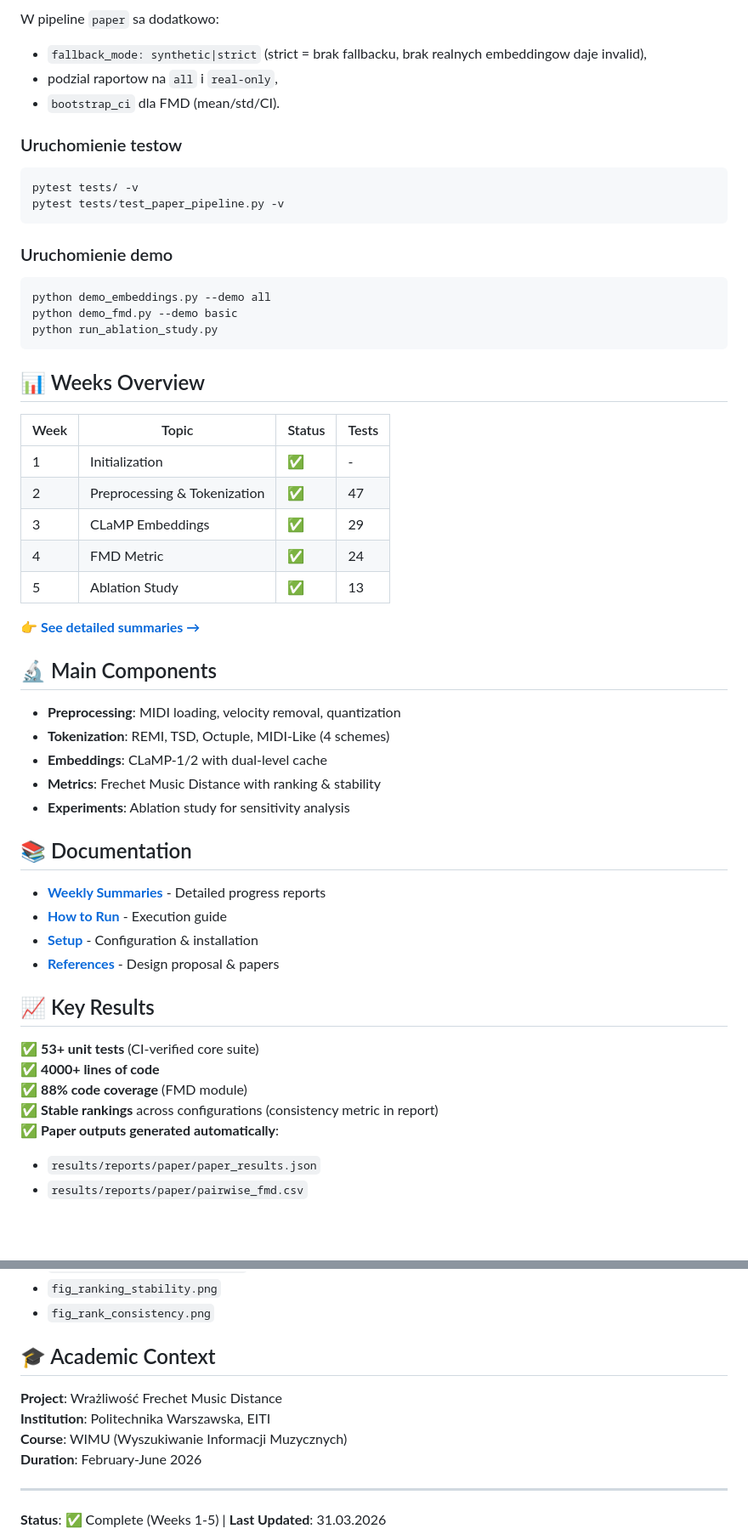
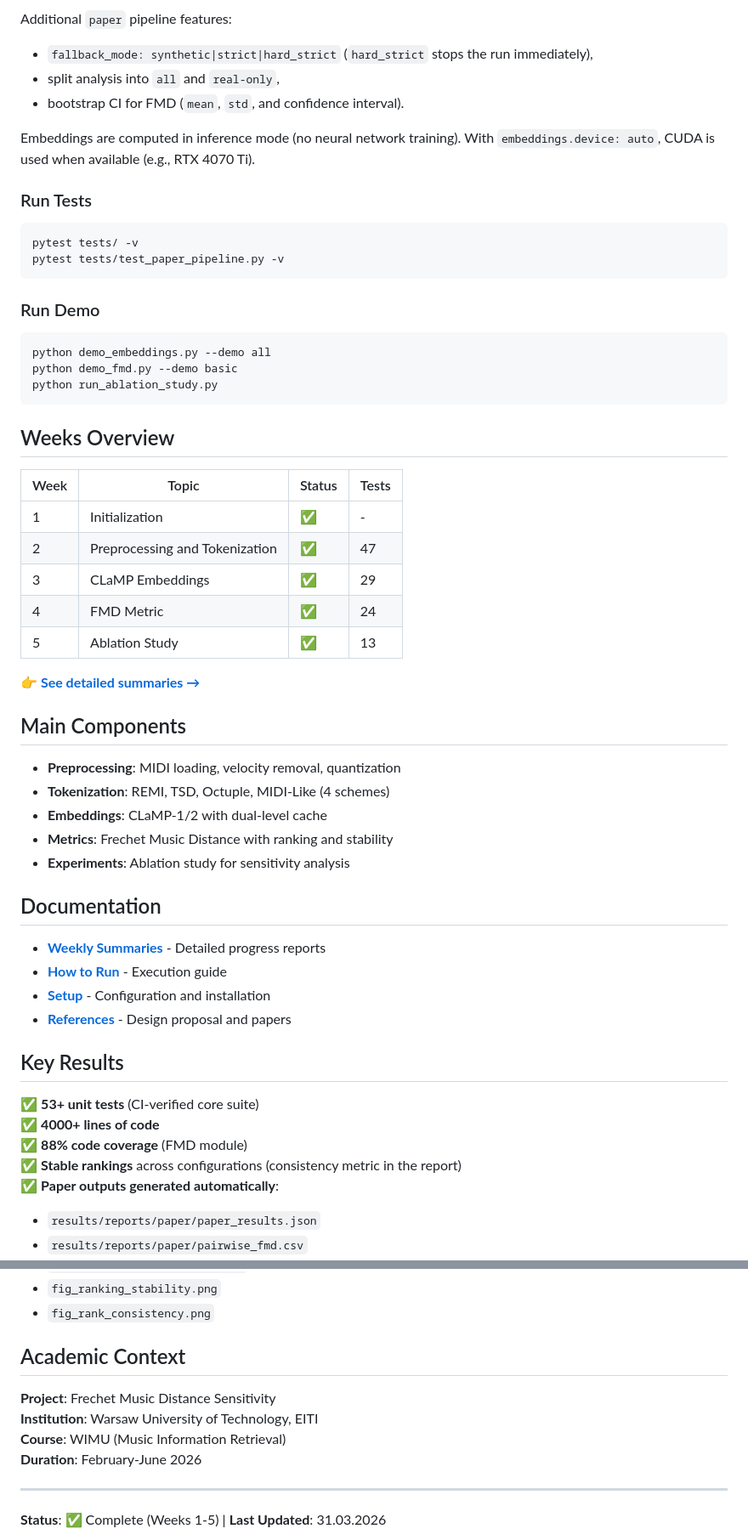
Before and after one commit to Michal2390/FMD-sensitivity-for-tokenization-and-embeddings, a Markdown page: README.md, 2 parts joined by grey strips. Shown at 85% size. Rendered like a GitHub page; blank space fills up the shorter version.

````diff
--- a/README.md
+++ b/README.md
@@ -83,55 +86,57 @@ Mapowanie aliasow gatunkow do datasetow jest trzymane w osobnym pliku `configs/g
 
-W pipeline `paper` sa dodatkowo:
-- `fallback_mode: synthetic|strict` (strict = brak fallbacku, brak realnych embeddingow daje invalid),
-- podzial raportow na `all` i `real-only`,
-- `bootstrap_ci` dla FMD (mean/std/CI).
+Additional `paper` pipeline features:
+- `fallback_mode: synthetic|strict|hard_strict` (`hard_strict` stops the run immediately),
+- split analysis into `all` and `real-only`,
+- bootstrap CI for FMD (`mean`, `std`, and confidence interval).
 
-### Uruchomienie testow
+Embeddings are computed in inference mode (no neural network training). With `embeddings.device: auto`, CUDA is used when available (e.g., RTX 4070 Ti).
+
+### Run Tests
 ```bash
 pytest tests/ -v
 pytest tests/test_paper_pipeline.py -v
 ```
 
-### Uruchomienie demo
+### Run Demo
 ```bash
 python demo_embeddings.py --demo all
 python demo_fmd.py --demo basic
 python run_ablation_study.py
 ```
 
-## 📊 Weeks Overview
+## Weeks Overview
 
 | Week | Topic | Status | Tests |
 |------|-------|--------|-------|
 | 1 | Initialization | ✅ | - |
-| 2 | Preprocessing & Tokenization | ✅ | 47 |
+| 2 | Preprocessing and Tokenization | ✅ | 47 |
 | 3 | CLaMP Embeddings | ✅ | 29 |
 | 4 | FMD Metric | ✅ | 24 |
 | 5 | Ablation Study | ✅ | 13 |
 
 **👉 [See detailed summaries →](docs/weekly_summaries/)**
 
-## 🔬 Main Components
+## Main Components
 
 - **Preprocessing**: MIDI loading, velocity removal, quantization
 - **Tokenization**: REMI, TSD, Octuple, MIDI-Like (4 schemes)
 - **Embeddings**: CLaMP-1/2 with dual-level cache
-- **Metrics**: Frechet Music Distance with ranking & stability
+- **Metrics**: Frechet Music Distance with ranking and stability
 - **Experiments**: Ablation study for sensitivity analysis
 
-## 📚 Documentation
+## Documentation
 
 - **[Weekly Summaries](docs/weekly_summaries/)** - Detailed progress reports
 - **[How to Run](docs/INSTRUKCJA_URUCHAMIANIA.md)** - Execution guide
-- **[Setup](docs/setup/)** - Configuration & installation
-- **[References](docs/references/)** - Design proposal & papers
+- **[Setup](docs/setup/)** - Configuration and installation
+- **[References](docs/references/)** - Design proposal and papers
 
-## 📈 Key Results
+## Key Results
 
 ✅ **53+ unit tests** (CI-verified core suite)
 ✅ **4000+ lines of code**
 ✅ **88% code coverage** (FMD module)
-✅ **Stable rankings** across configurations (consistency metric in report)
+✅ **Stable rankings** across configurations (consistency metric in the report)
 ✅ **Paper outputs generated automatically**:
 - `results/reports/paper/paper_results.json`
 - `results/reports/paper/pairwise_fmd.csv`
@@ -154,11 +159,11 @@ python run_ablation_study.py
 - `fig_ranking_stability.png`
 - `fig_rank_consistency.png`
 
-## 🎓 Academic Context
+## Academic Context
 
-**Project**: Wrażliwość Frechet Music Distance
-**Institution**: Politechnika Warszawska, EITI
-**Course**: WIMU (Wyszukiwanie Informacji Muzycznych)
+**Project**: Frechet Music Distance Sensitivity
+**Institution**: Warsaw University of Technology, EITI
+**Course**: WIMU (Music Information Retrieval)
 **Duration**: February-June 2026
 
 ---
````
Also changed, not shown: other parts of README.md (+35 -32 lines).
